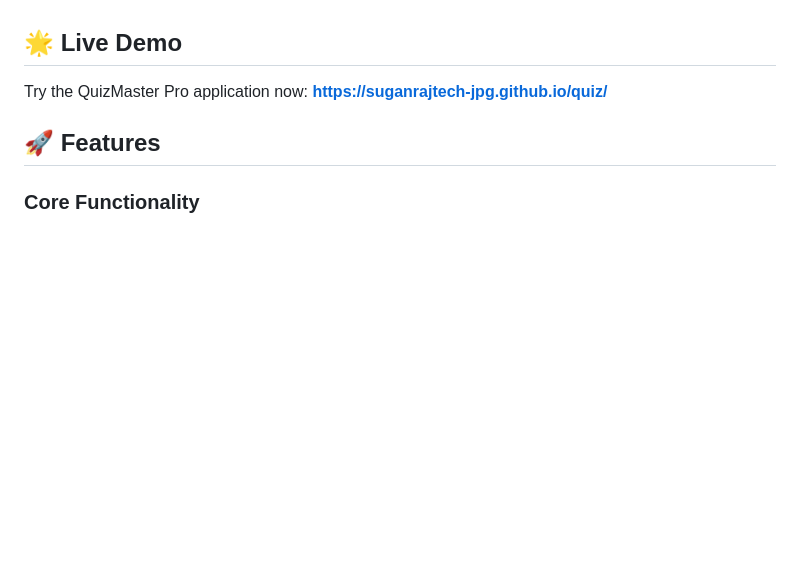
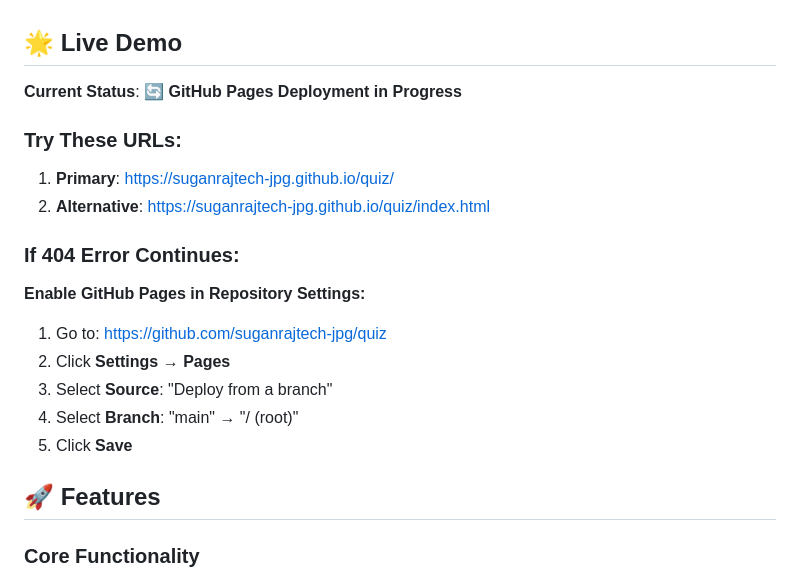
Before and after one commit to sugan404/quiz, a Markdown page: README.md, the part around the change. GitHub-like rendering; blank space fills up the shorter version.

Commit message:
Update README with deployment troubleshooting
- Add clear GitHub Pages setup instructions
- Include multiple URL options to try
- Add step-by-step deployment guide
- Update deployment status

```diff
--- a/README.md
+++ b/README.md
@@ -4,7 +4,19 @@ A modern, interactive quiz application designed to help users master various tec
 
 ## 🌟 Live Demo
 
-Try the QuizMaster Pro application now: **[https://suganrajtech-jpg.github.io/quiz/](https://suganrajtech-jpg.github.io/quiz/)**
+**Current Status**: 🔄 **GitHub Pages Deployment in Progress**
+
+### Try These URLs:
+1. **Primary**: [https://suganrajtech-jpg.github.io/quiz/](https://suganrajtech-jpg.github.io/quiz/)
+2. **Alternative**: [https://suganrajtech-jpg.github.io/quiz/index.html](https://suganrajtech-jpg.github.io/quiz/index.html)
+
+### If 404 Error Continues:
+**Enable GitHub Pages in Repository Settings:**
+1. Go to: https://github.com/suganrajtech-jpg/quiz
+2. Click **Settings** → **Pages**
+3. Select **Source**: "Deploy from a branch"
+4. Select **Branch**: "main" → "/ (root)"
+5. Click **Save**
 
 ## 🚀 Features
 
```
